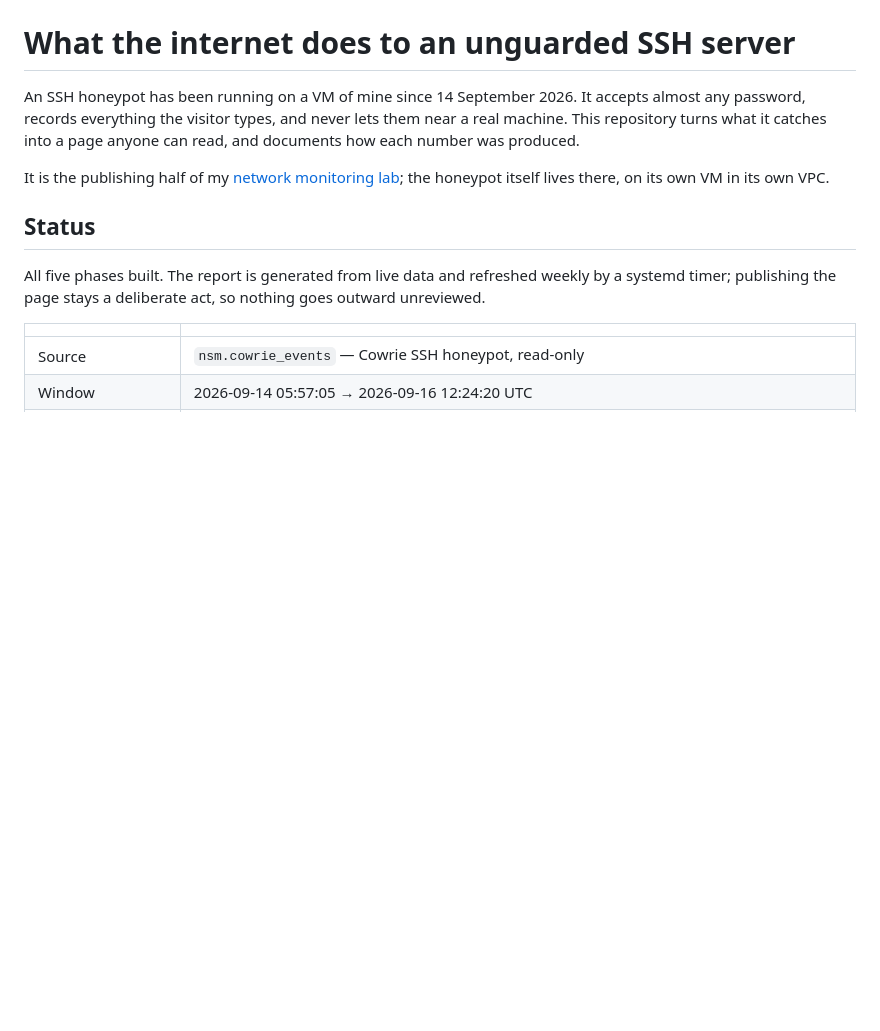
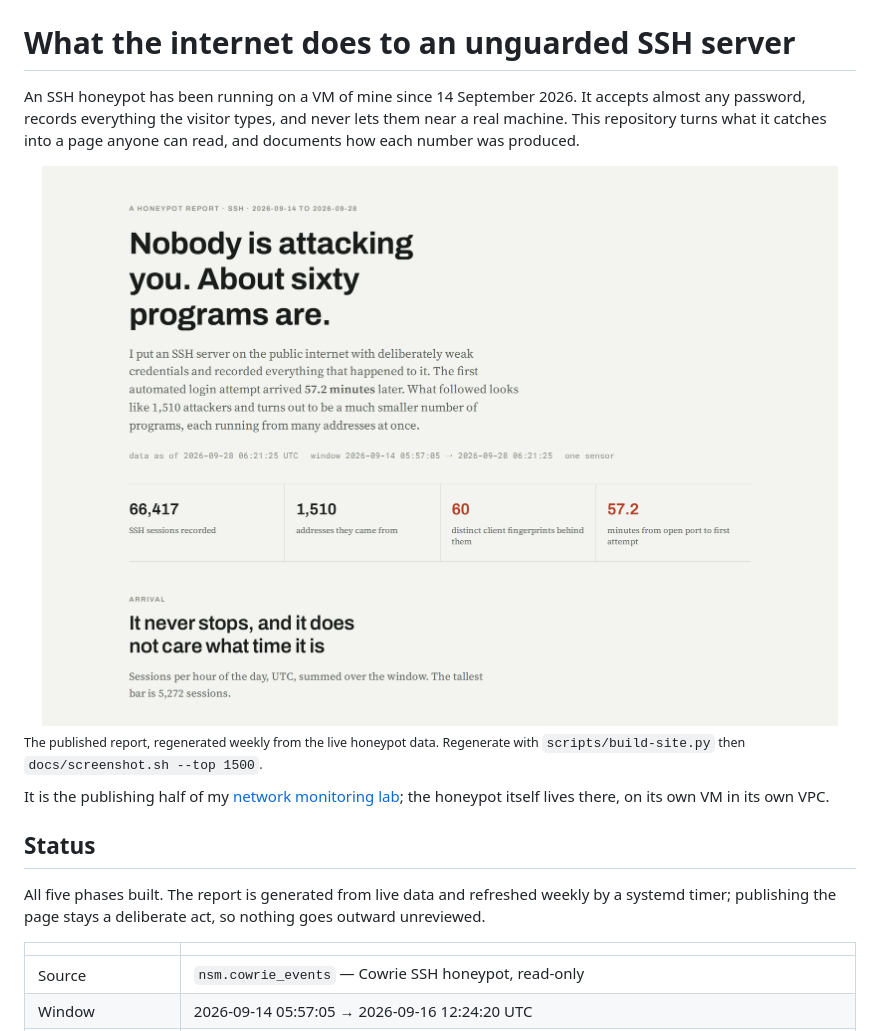
Before and after one commit to junting9817/honeypot-report, a Markdown page: README.md, the part around the change. Rendered like a GitHub page; pictures changed too: docs/page.png (added); blank space fills up the shorter version.

Commit message:
Show the published page in the README
A reader arriving at a repository decides in seconds whether to keep
reading, and a wall of prose does not help them. The figure shows what
the project produces before the text explains how.

docs/screenshot.sh regenerates it from site/index.html in a one-off
Playwright container, so the figure follows the page instead of drifting
from it.

Co-Authored-By: Claude Opus 5 <noreply@anthropic.com>
Claude-Session: https://claude.ai/code/session_018SuHVvBpMw8XfWm6FHRKpW

```diff
--- a/README.md
+++ b/README.md
@@ -3,6 +3,10 @@
 An SSH honeypot has been running on a VM of mine since 14 September 2026. It accepts almost any password, records
 everything the visitor types, and never lets them near a real machine. This repository turns what it catches into a
 page anyone can read, and documents how each number was produced.
+
+<img src="docs/page.png" alt="Port 22 Observatory" width="100%">
+
+<sub>The published report, regenerated weekly from the live honeypot data. Regenerate with <code>scripts/build-site.py</code> then <code>docs/screenshot.sh --top 1500</code>.</sub>
 
 It is the publishing half of my [network monitoring lab](../JC); the honeypot itself lives there, on its own VM in its
 own VPC.
```
Also changed, not shown: 2 other files.
